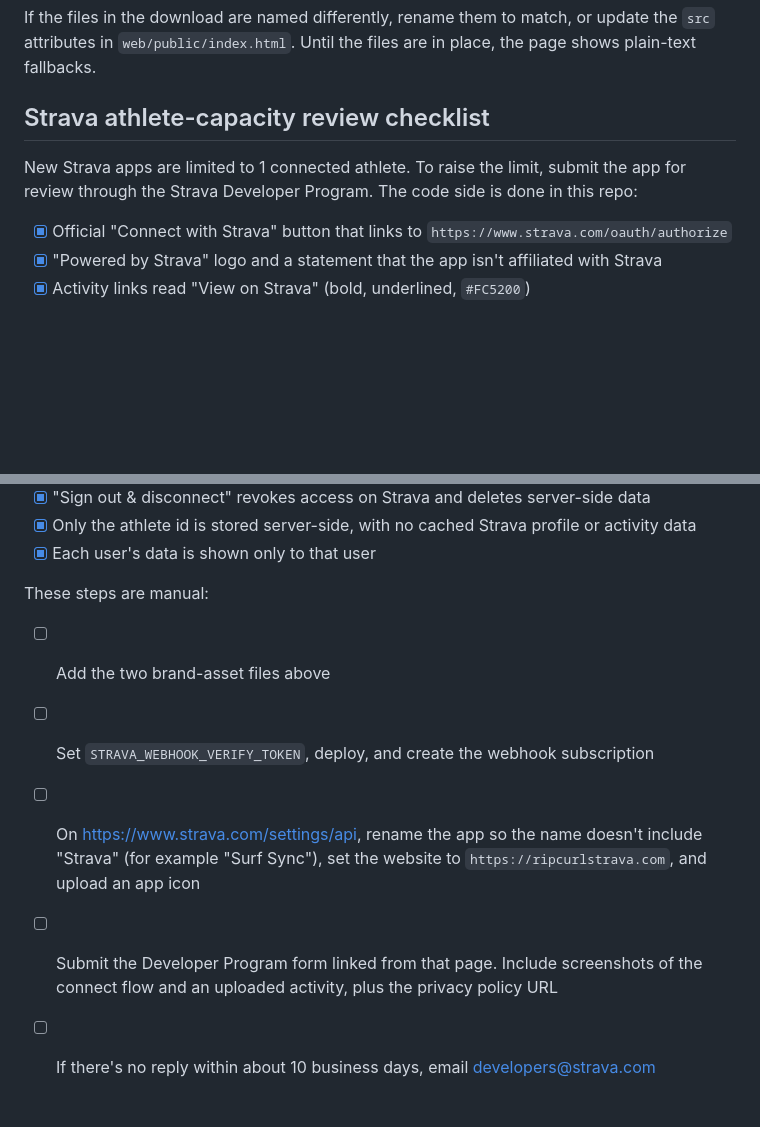
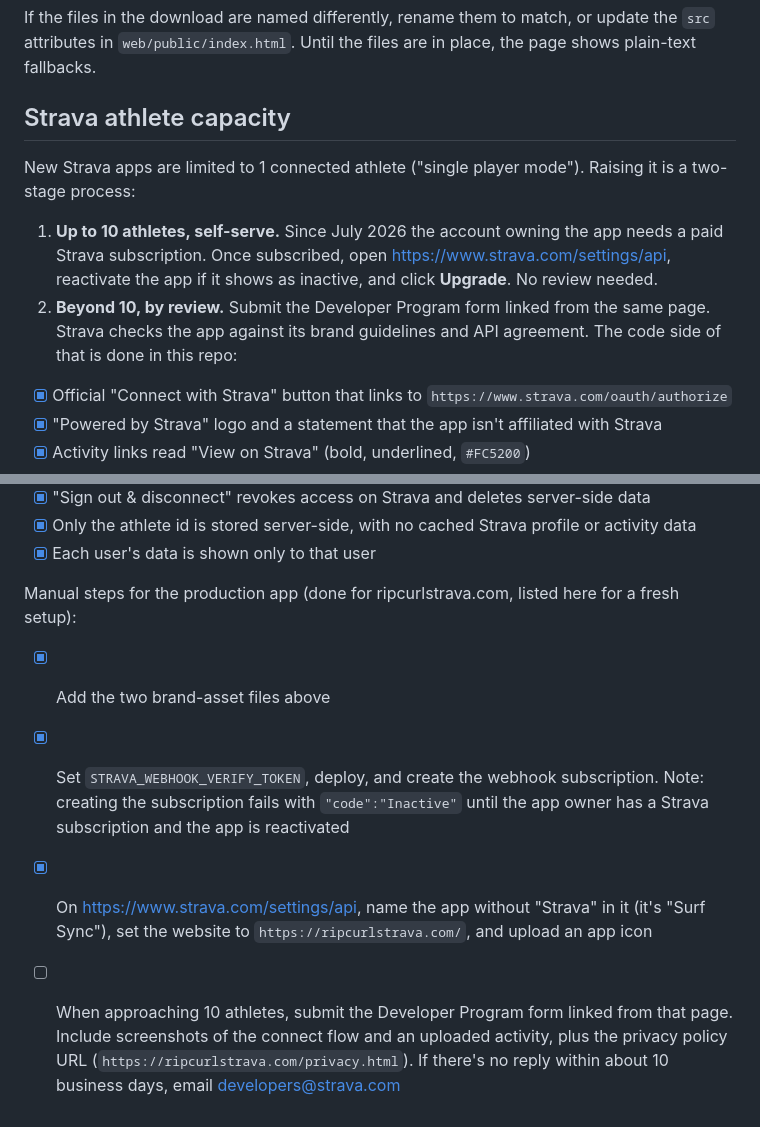
Before and after one commit to tommyhenry90/ripcurl-to-strava, a Markdown page: README.md, 2 parts joined by grey strips. Drawn GitHub-style; blank space fills up the shorter version.

Commit message:
README: document the self-serve athlete-capacity upgrade
Getting past single-player mode doesn't need a review: with a Strava
subscription on the owning account, the Upgrade button on the API settings
page raises the cap to 10. Review is only needed beyond that. Also note the
"Inactive" error that blocks webhook registration until the app owner is
subscribed.

Co-Authored-By: Claude Fable 5.1 <noreply@anthropic.com>

```diff
--- a/README.md
+++ b/README.md
@@ -42,9 +42,12 @@ Download Strava's official assets from <https://developers.strava.com/guidelines
 
 If the files in the download are named differently, rename them to match, or update the `src` attributes in `web/public/index.html`. Until the files are in place, the page shows plain-text fallbacks.
 
-## Strava athlete-capacity review checklist
+## Strava athlete capacity
 
-New Strava apps are limited to 1 connected athlete. To raise the limit, submit the app for review through the Strava Developer Program. The code side is done in this repo:
+New Strava apps are limited to 1 connected athlete ("single player mode"). Raising it is a two-stage process:
+
+1. **Up to 10 athletes, self-serve.** Since July 2026 the account owning the app needs a paid Strava subscription. Once subscribed, open <https://www.strava.com/settings/api>, reactivate the app if it shows as inactive, and click **Upgrade**. No review needed.
+2. **Beyond 10, by review.** Submit the Developer Program form linked from the same page. Strava checks the app against its brand guidelines and API agreement. The code side of that is done in this repo:
 
 - [x] Official "Connect with Strava" button that links to `https://www.strava.com/oauth/authorize`
 - [x] "Powered by Strava" logo and a statement that the app isn't affiliated with Strava
@@ -56,10 +59,9 @@ New Strava apps are limited to 1 connected athlete. To raise the limit, submit t
 - [x] Only the athlete id is stored server-side, with no cached Strava profile or activity data
 - [x] Each user's data is shown only to that user
 
-These steps are manual:
+Manual steps for the production app (done for ripcurlstrava.com, listed here for a fresh setup):
 
-- [ ] Add the two brand-asset files above
-- [ ] Set `STRAVA_WEBHOOK_VERIFY_TOKEN`, deploy, and create the webhook subscription
-- [ ] On <https://www.strava.com/settings/api>, rename the app so the name doesn't include "Strava" (for example "Surf Sync"), set the website to `https://ripcurlstrava.com`, and upload an app icon
-- [ ] Submit the Developer Program form linked from that page. Include screenshots of the connect flow and an uploaded activity, plus the privacy policy URL
-- [ ] If there's no reply within about 10 business days, email developers@strava.com
+- [x] Add the two brand-asset files above
+- [x] Set `STRAVA_WEBHOOK_VERIFY_TOKEN`, deploy, and create the webhook subscription. Note: creating the subscription fails with `"code":"Inactive"` until the app owner has a Strava subscription and the app is reactivated
+- [x] On <https://www.strava.com/settings/api>, name the app without "Strava" in it (it's "Surf Sync"), set the website to `https://ripcurlstrava.com/`, and upload an app icon
+- [ ] When approaching 10 athletes, submit the Developer Program form linked from that page. Include screenshots of the connect flow and an uploaded activity, plus the privacy policy URL (`https://ripcurlstrava.com/privacy.html`). If there's no reply within about 10 business days, email developers@strava.com
```
